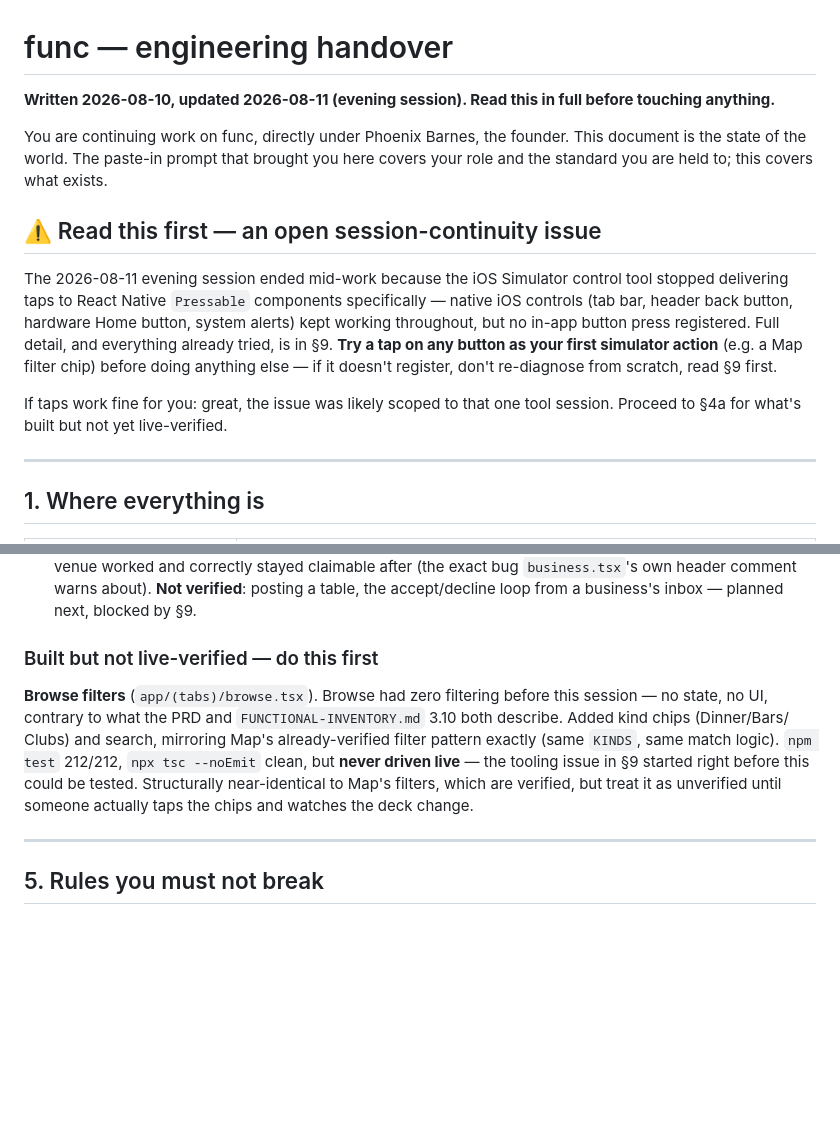
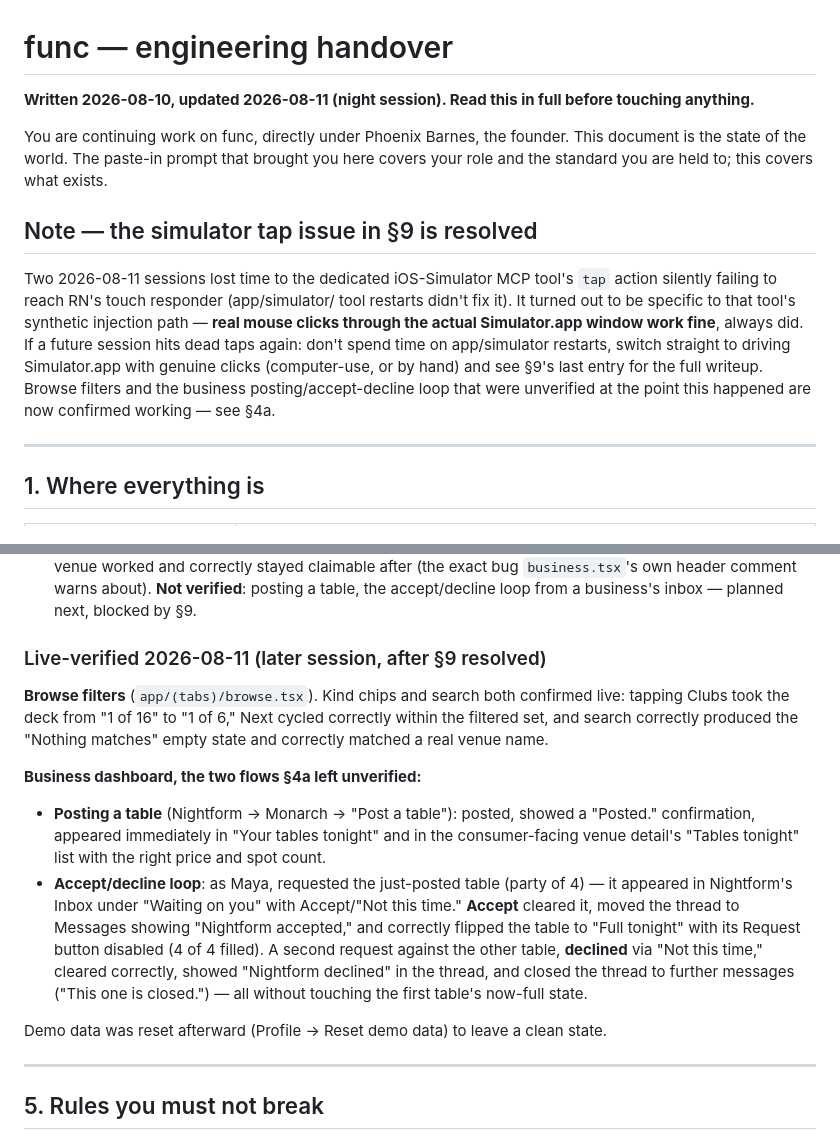
Before and after one commit to trenchsheikh/func, a Markdown page: func-app/HANDOVER.md, 2 parts joined by grey strips. GitHub-like rendering; blank space fills up the shorter version.

Commit message:
Confirm Browse filters and business accept/decline loop live-verified
Both items §4a flagged as built-but-unverified now confirmed working
end-to-end via real mouse clicks through Simulator.app: Browse's kind
chips and search, table posting, and both accept and decline paths
(including capacity locking to Full and thread closing on decline).
Updated the top-of-file pointer now that the §9 tap issue is resolved.

```diff
--- a/func-app/HANDOVER.md
+++ b/func-app/HANDOVER.md
@@ -1,25 +1,24 @@
 # func — engineering handover
 
-**Written 2026-08-10, updated 2026-08-11 (evening session). Read this in full
+**Written 2026-08-10, updated 2026-08-11 (night session). Read this in full
 before touching anything.**
 
 You are continuing work on func, directly under Phoenix Barnes, the founder.
 This document is the state of the world. The paste-in prompt that brought you
 here covers your role and the standard you are held to; this covers what exists.
 
-## ⚠️ Read this first — an open session-continuity issue
+## Note — the simulator tap issue in §9 is resolved
 
-The 2026-08-11 evening session ended mid-work because the iOS Simulator
-control tool stopped delivering taps to React Native `Pressable` components
-specifically — native iOS controls (tab bar, header back button, hardware
-Home button, system alerts) kept working throughout, but no in-app button
-press registered. Full detail, and everything already tried, is in §9. **Try
-a tap on any button as your first simulator action** (e.g. a Map filter
-chip) before doing anything else — if it doesn't register, don't re-diagnose
-from scratch, read §9 first.
-
-If taps work fine for you: great, the issue was likely scoped to that one
-tool session. Proceed to §4a for what's built but not yet live-verified.
+Two 2026-08-11 sessions lost time to the dedicated iOS-Simulator MCP tool's
+`tap` action silently failing to reach RN's touch responder (app/simulator/
+tool restarts didn't fix it). It turned out to be specific to that tool's
+synthetic injection path — **real mouse clicks through the actual
+Simulator.app window work fine**, always did. If a future session hits dead
+taps again: don't spend time on app/simulator restarts, switch straight to
+driving Simulator.app with genuine clicks (computer-use, or by hand) and see
+§9's last entry for the full writeup. Browse filters and the business
+posting/accept-decline loop that were unverified at the point this happened
+are now confirmed working — see §4a.
 
 ---
 
@@ -181,17 +180,30 @@ filters, and Map filters. Four commits, oldest first:
   **Not verified**: posting a table, the accept/decline loop from a
   business's inbox — planned next, blocked by §9.
 
-### Built but not live-verified — do this first
+### Live-verified 2026-08-11 (later session, after §9 resolved)
 
-**Browse filters** (`app/(tabs)/browse.tsx`). Browse had zero filtering
-before this session — no state, no UI, contrary to what the PRD and
-`FUNCTIONAL-INVENTORY.md` 3.10 both describe. Added kind chips (Dinner/Bars/
-Clubs) and search, mirroring Map's already-verified filter pattern exactly
-(same `KINDS`, same match logic). `npm test` 212/212, `npx tsc --noEmit`
-clean, but **never driven live** — the tooling issue in §9 started right
-before this could be tested. Structurally near-identical to Map's filters,
-which are verified, but treat it as unverified until someone actually taps
-the chips and watches the deck change.
+**Browse filters** (`app/(tabs)/browse.tsx`). Kind chips and search both
+confirmed live: tapping Clubs took the deck from "1 of 16" to "1 of 6," Next
+cycled correctly within the filtered set, and search correctly produced the
+"Nothing matches" empty state and correctly matched a real venue name.
+
+**Business dashboard, the two flows §4a left unverified:**
+- **Posting a table** (Nightform → Monarch → "Post a table"): posted, showed
+  a "Posted." confirmation, appeared immediately in "Your tables tonight"
+  and in the consumer-facing venue detail's "Tables tonight" list with the
+  right price and spot count.
+- **Accept/decline loop**: as Maya, requested the just-posted table (party of
+  4) — it appeared in Nightform's Inbox under "Waiting on you" with
+  Accept/"Not this time." **Accept** cleared it, moved the thread to
+  Messages showing "Nightform accepted," and correctly flipped the table to
+  "Full tonight" with its Request button disabled (4 of 4 filled). A second
+  request against the other table, **declined** via "Not this time," cleared
+  correctly, showed "Nightform declined" in the thread, and closed the
+  thread to further messages ("This one is closed.") — all without touching
+  the first table's now-full state.
+
+Demo data was reset afterward (Profile → Reset demo data) to leave a clean
+state.
 
 ---
 
```
